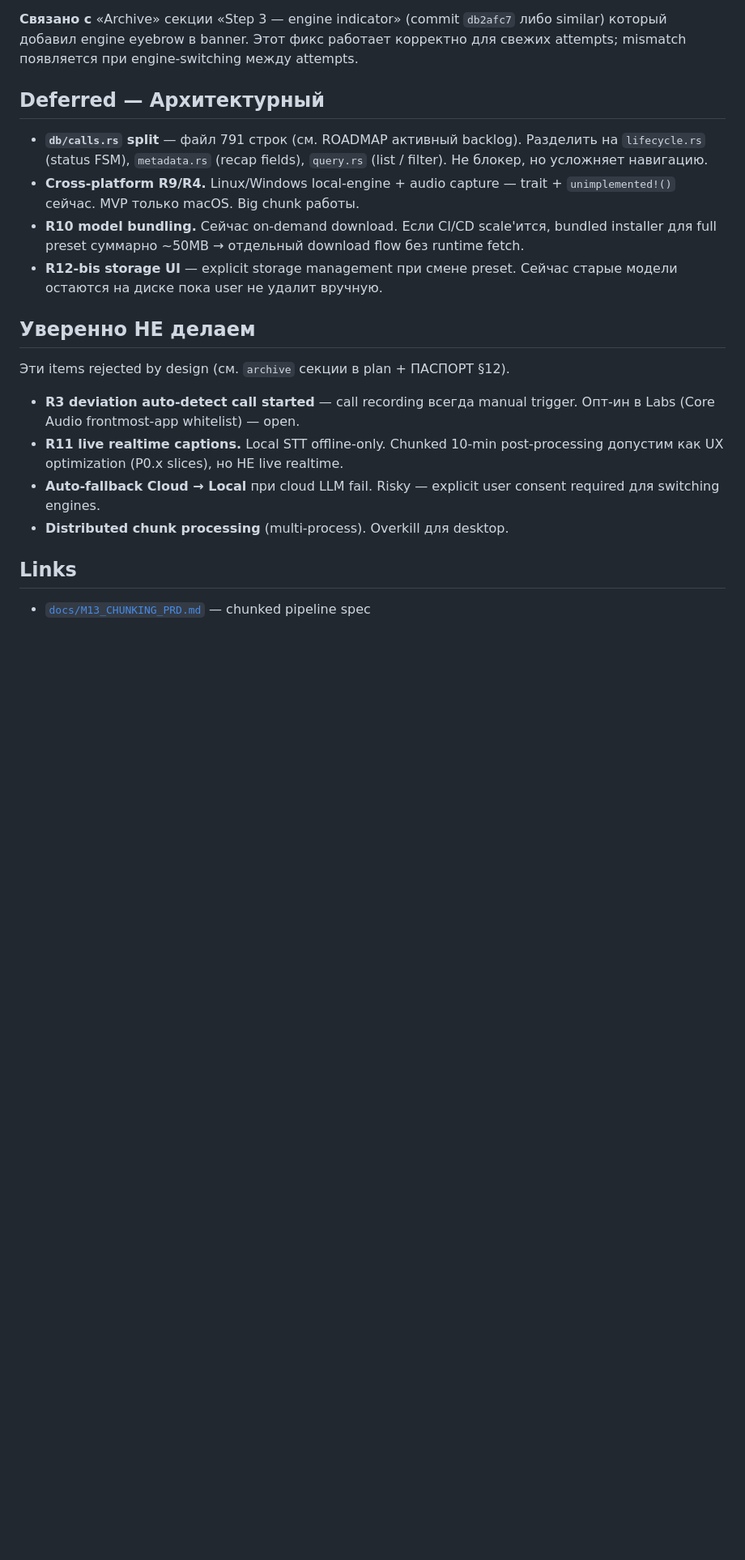
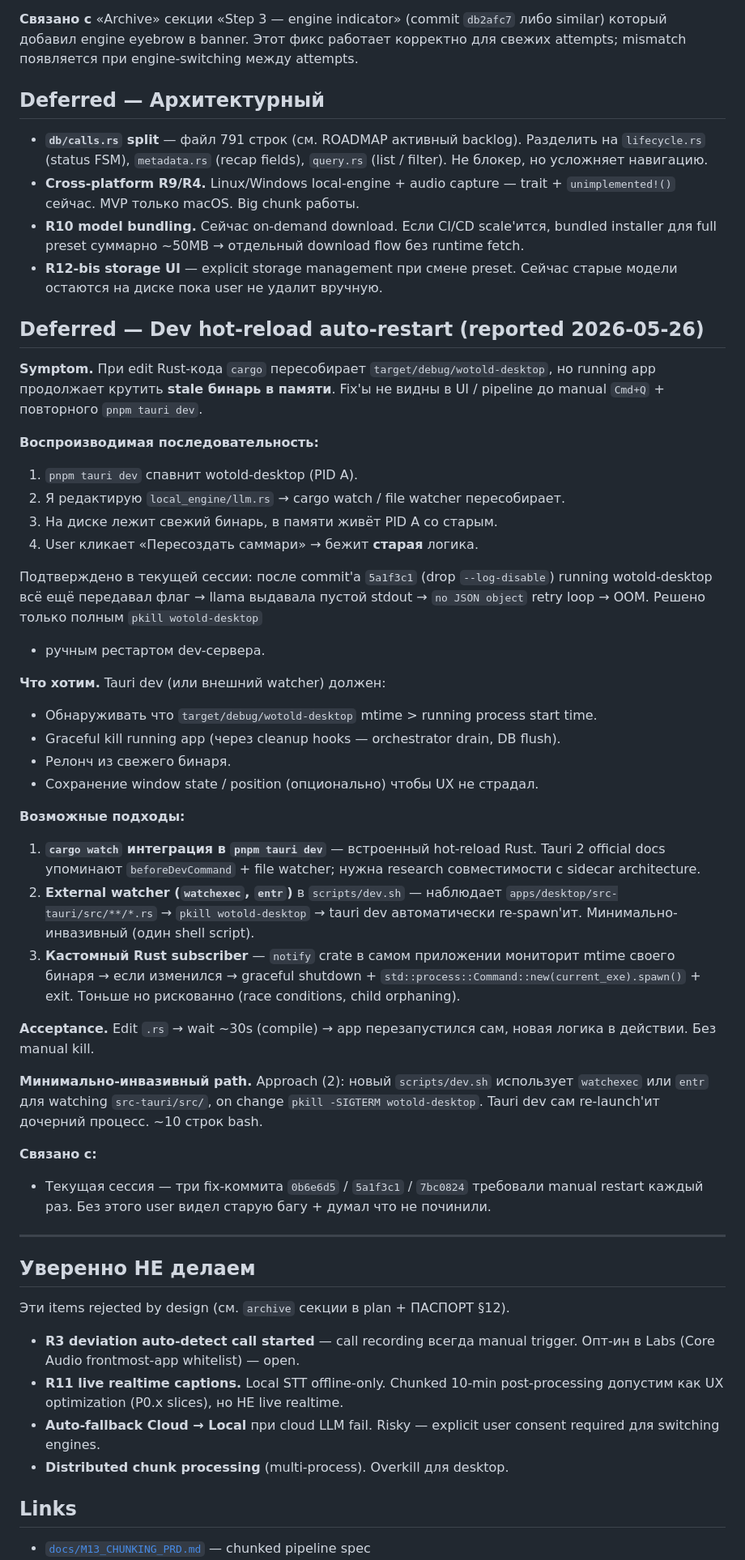
Before and after one commit to zdllucky/wotold, a Markdown page: docs/CHUNKED_PIPELINE_BACKLOG.md, the part around the change. Shown at 81% size. Drawn GitHub-style; blank space fills up the shorter version.

Commit message:
docs(backlog): dev hot-reload auto-restart entry
Reported 2026-05-26. Edit `.rs` → cargo rebuilds binary но running
wotold-desktop крутит stale в памяти → fix'ы не видны до manual
Cmd+Q + перезапуск tauri dev. Подтверждено в текущей сессии:
коммиты 5a1f3c1 / 7bc0824 требовали ручной рестарт, без него user
видел старую багу.

Doc-only addition (~50 строк markdown). 3 design options:
1. cargo watch встроенный hot-reload
2. external watchexec / entr + pkill SIGTERM
3. Rust notify subscriber + self-respawn

Recommended approach (2) — минимально-инвазивный shell script.

```diff
--- a/docs/CHUNKED_PIPELINE_BACKLOG.md
+++ b/docs/CHUNKED_PIPELINE_BACKLOG.md
@@ -228,6 +228,55 @@ engine-switching между attempts.
 - **R12-bis storage UI** — explicit storage management при смене preset.
   Сейчас старые модели остаются на диске пока user не удалит вручную.
 
+## Deferred — Dev hot-reload auto-restart (reported 2026-05-26)
+
+**Symptom.** При edit Rust-кода `cargo` пересобирает `target/debug/wotold-desktop`,
+но running app продолжает крутить **stale бинарь в памяти**. Fix'ы не видны
+в UI / pipeline до manual `Cmd+Q` + повторного `pnpm tauri dev`.
+
+**Воспроизводимая последовательность:**
+1. `pnpm tauri dev` спавнит wotold-desktop (PID A).
+2. Я редактирую `local_engine/llm.rs` → cargo watch / file watcher пересобирает.
+3. На диске лежит свежий бинарь, в памяти живёт PID A со старым.
+4. User кликает «Пересоздать саммари» → бежит **старая** логика.
+
+Подтверждено в текущей сессии: после commit'а `5a1f3c1` (drop `--log-disable`)
+running wotold-desktop всё ещё передавал флаг → llama выдавала пустой stdout
+→ `no JSON object` retry loop → OOM. Решено только полным `pkill wotold-desktop`
++ ручным рестартом dev-сервера.
+
+**Что хотим.** Tauri dev (или внешний watcher) должен:
+- Обнаруживать что `target/debug/wotold-desktop` mtime > running process start time.
+- Graceful kill running app (через cleanup hooks — orchestrator drain, DB flush).
+- Релонч из свежего бинаря.
+- Сохранение window state / position (опционально) чтобы UX не страдал.
+
+**Возможные подходы:**
+1. **`cargo watch` интеграция в `pnpm tauri dev`** — встроенный hot-reload Rust.
+   Tauri 2 official docs упоминают `beforeDevCommand` + file watcher; нужна
+   research совместимости с sidecar architecture.
+2. **External watcher (`watchexec`, `entr`)** в `scripts/dev.sh` — наблюдает
+   `apps/desktop/src-tauri/src/**/*.rs` → `pkill wotold-desktop` → tauri dev
+   автоматически re-spawn'ит. Минимально-инвазивный (один shell script).
+3. **Кастомный Rust subscriber** — `notify` crate в самом приложении
+   мониторит mtime своего бинаря → если изменился → graceful shutdown +
+   `std::process::Command::new(current_exe).spawn()` + exit. Тоньше но
+   рискованно (race conditions, child orphaning).
+
+**Acceptance.** Edit `.rs` → wait ~30s (compile) → app перезапустился сам,
+новая логика в действии. Без manual kill.
+
+**Минимально-инвазивный path.** Approach (2): новый `scripts/dev.sh` использует
+`watchexec` или `entr` для watching `src-tauri/src/`, on change `pkill -SIGTERM
+wotold-desktop`. Tauri dev сам re-launch'ит дочерний процесс. ~10 строк bash.
+
+**Связано с:**
+- Текущая сессия — три fix-коммита `0b6e6d5` / `5a1f3c1` / `7bc0824` требовали
+  manual restart каждый раз. Без этого user видел старую багу + думал что
+  не починили.
+
+---
+
 ## Уверенно НЕ делаем
 
 Эти items rejected by design (см. `archive` секции в plan + ПАСПОРТ §12).
```
